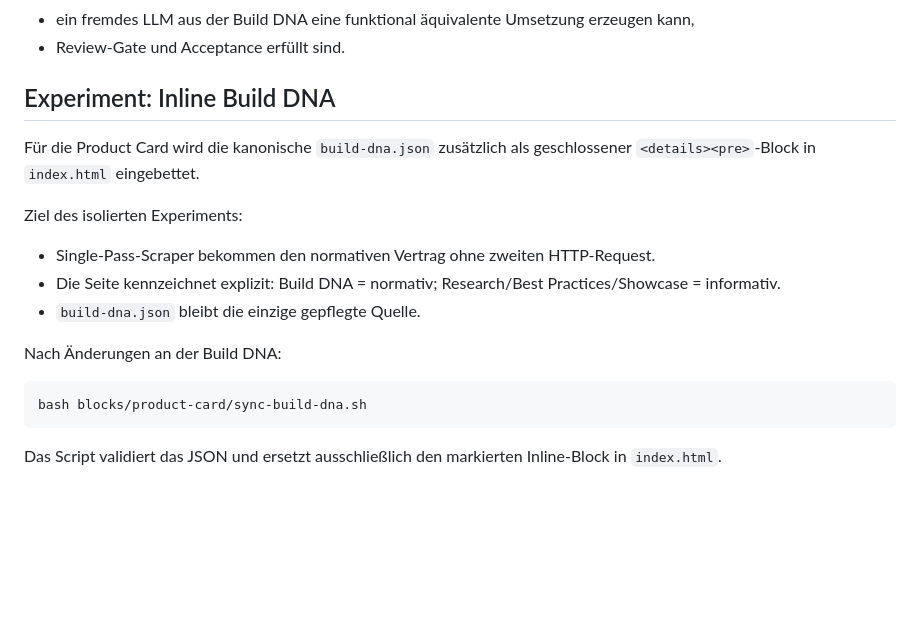
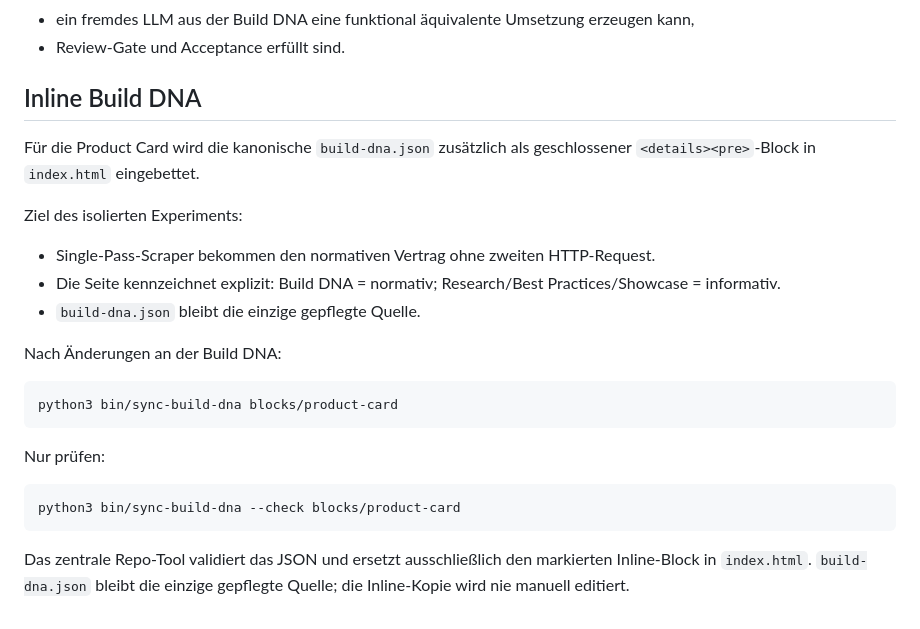
Before and after one commit to blame76/how-to-web, a Markdown page: blocks/product-card/README.md, the part around the change. Drawn GitHub-style; blank space fills up the shorter version.

Commit message:
docs: use central Build DNA sync for Product Card

````diff
--- a/blocks/product-card/README.md
+++ b/blocks/product-card/README.md
@@ -142,7 +142,7 @@ Ein Feature ist erst bereit als Vorlage für die Serie, wenn:
 - Review-Gate und Acceptance erfüllt sind.
 
 
-## Experiment: Inline Build DNA
+## Inline Build DNA
 
 Für die Product Card wird die kanonische `build-dna.json` zusätzlich als geschlossener `<details><pre>`-Block in `index.html` eingebettet.
 
@@ -155,7 +155,13 @@ Ziel des isolierten Experiments:
 Nach Änderungen an der Build DNA:
 
 ```bash
-bash blocks/product-card/sync-build-dna.sh
+python3 bin/sync-build-dna blocks/product-card
 ```
 
-Das Script validiert das JSON und ersetzt ausschließlich den markierten Inline-Block in `index.html`.
+Nur prüfen:
+
+```bash
+python3 bin/sync-build-dna --check blocks/product-card
+```
+
+Das zentrale Repo-Tool validiert das JSON und ersetzt ausschließlich den markierten Inline-Block in `index.html`. `build-dna.json` bleibt die einzige gepflegte Quelle; die Inline-Kopie wird nie manuell editiert.
````
